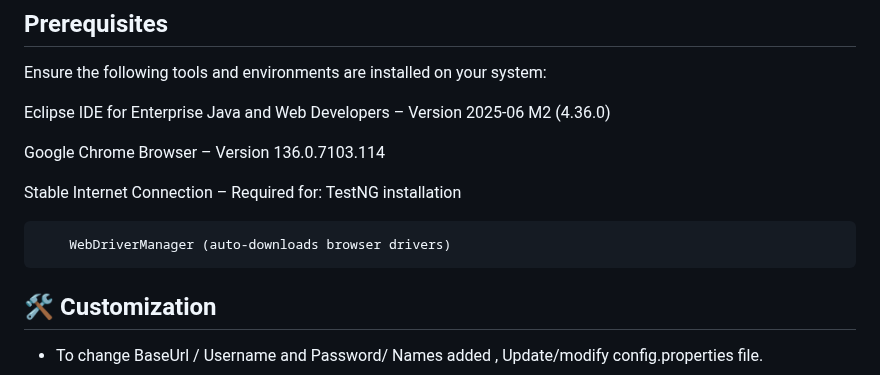
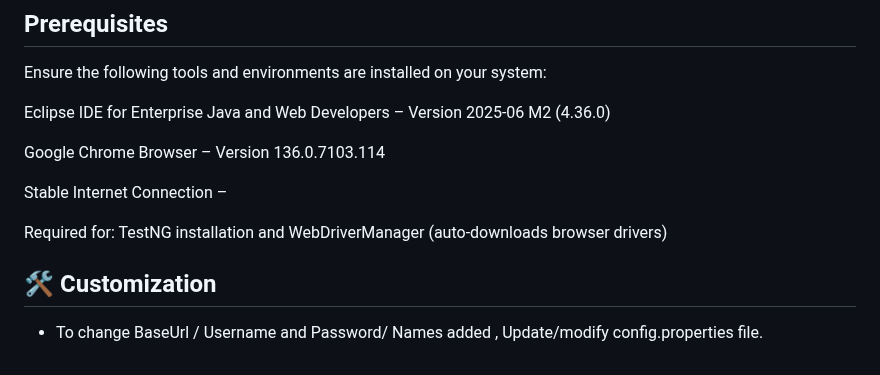
Before and after one commit to nraju316/Omnify_Assesment, a Markdown page: README.md, the part around the change. Rendered like a GitHub page.

```diff
--- a/README.md
+++ b/README.md
@@ -82,10 +82,9 @@ Eclipse IDE for Enterprise Java and Web Developers – Version 2025-06 M2 (4.36.
 Google Chrome Browser – Version 136.0.7103.114
 
 Stable Internet Connection –
+
 Required for:
-        TestNG installation
-
-        WebDriverManager (auto-downloads browser drivers)
+        TestNG installation and WebDriverManager (auto-downloads browser drivers)
 
 
 ## 🛠️  Customization
```
